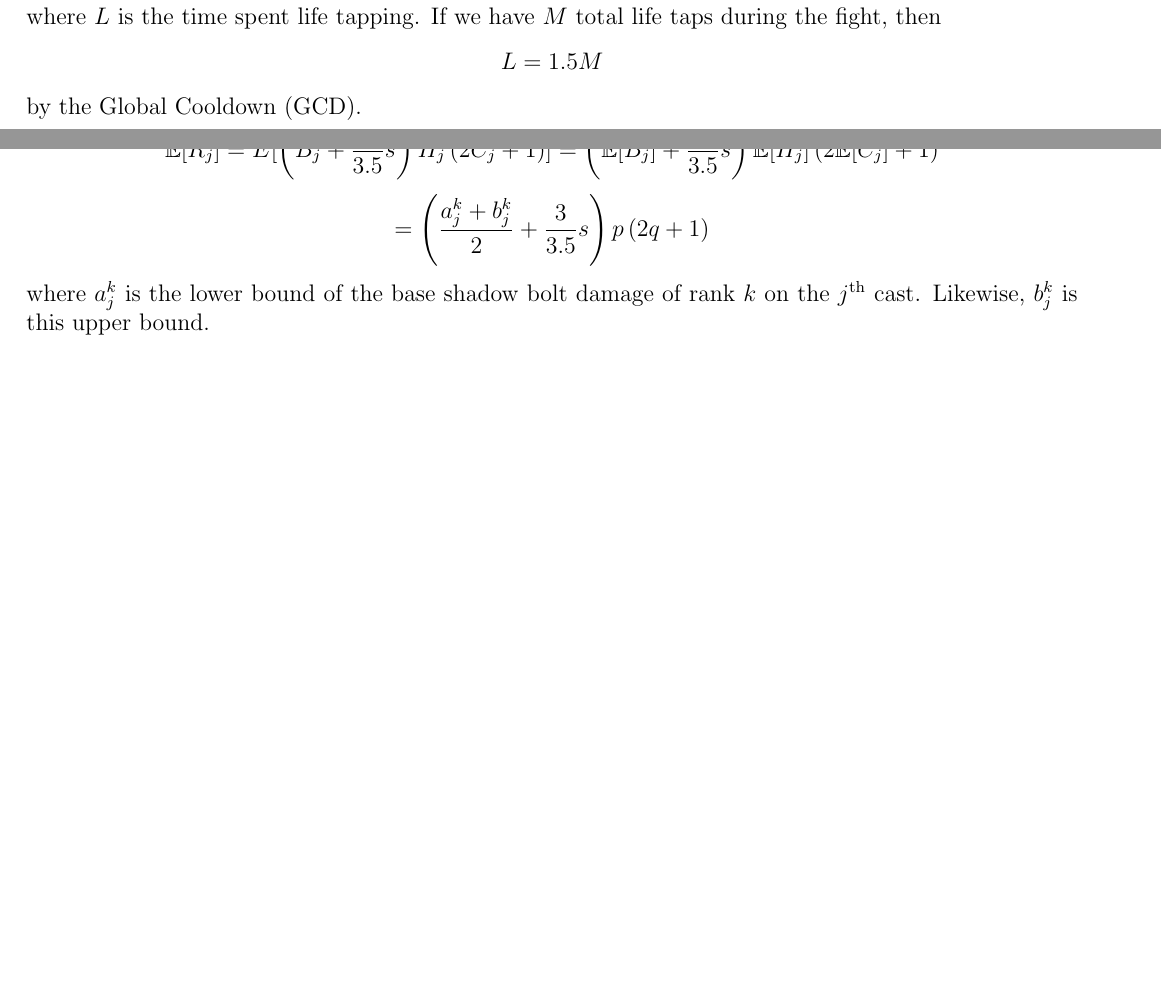
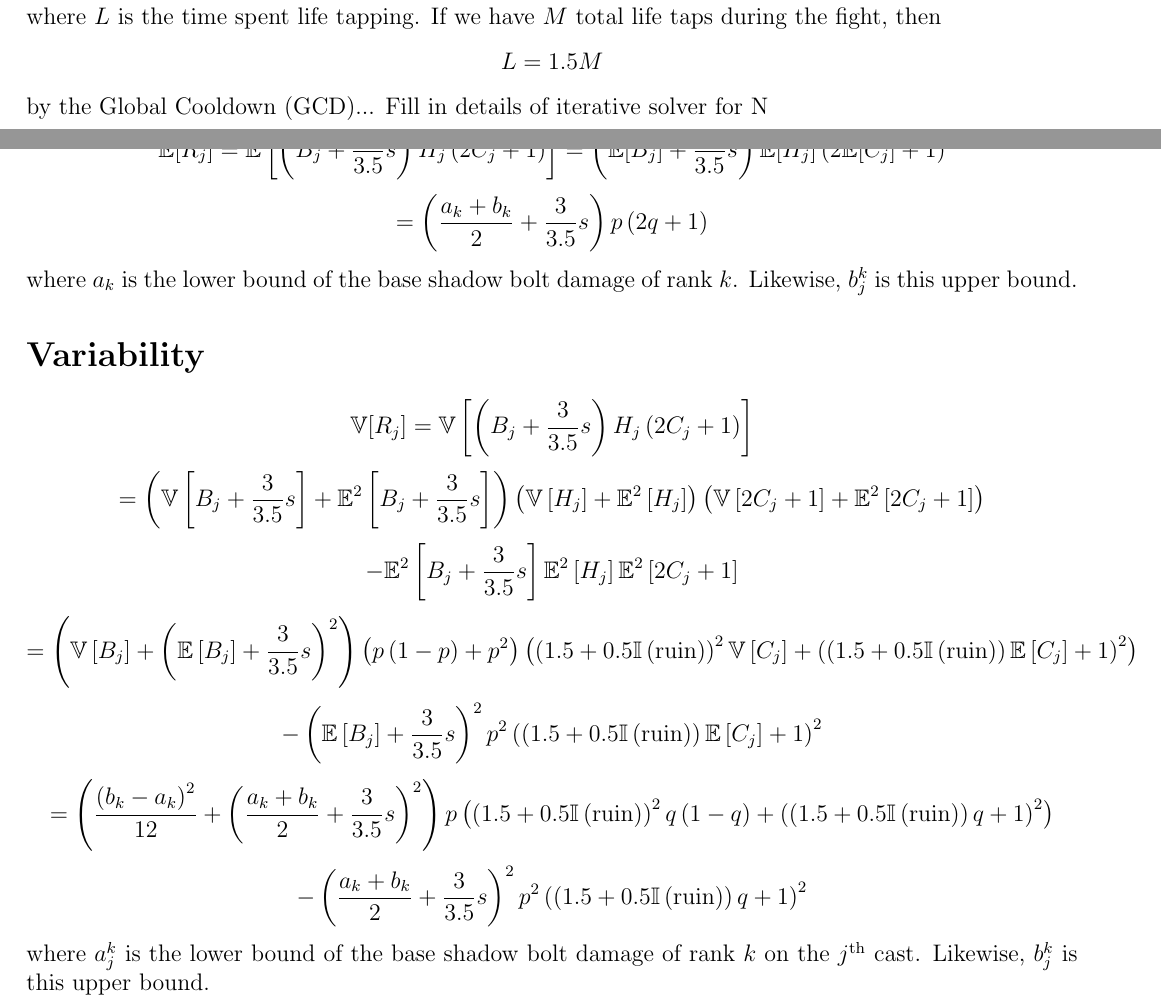
Before and after one commit to nocuous-guild/WarlockApp, a LaTeX document (Proof/main.tex, which reads Proof/0.tex): two parts of pages 1 and 2 of 2, joined at a grey line, cut so that both start at the same text, the shorter picture padded with empty space. Compiled offline with pdfLaTeX.

```diff
--- a/Proof/0.tex
+++ b/Proof/0.tex
@@ -54,18 +54,52 @@
 L = 1.5 M
 $$
 %
-by the Global Cooldown (GCD).
+by the Global Cooldown (GCD)... Fill in details of iterative solver for N
 
 
 
 \section*{Expected Value}
 %
 $$
-\E[R_j] = E[(B_j + \frac{3}{3.5} s) H_j (2 C_j + 1)]
+\E[R_j] = \E\left[ (B_j + \frac{3}{3.5} s) H_j (2 C_j + 1) \right]
 = (\E[B_j] + \frac{3}{3.5} s) \E[H_j] (2 \E[C_j] + 1)
 $$
 $$
-= (\frac{a_j^k + b_j^k}{2} + \frac{3}{3.5} s) p (2 q + 1)
+= (\frac{a_k + b_k}{2} + \frac{3}{3.5} s) p (2 q + 1)
+$$
+%
+where $a_k$ is the lower bound of the base shadow bolt damage of rank $k$. Likewise, $b_j^k$ is this upper bound.
+
+
+
+\section*{Variability}
+%
+$$
+\V[R_j] = \V\left[ (B_j + \frac{3}{3.5} s) H_j (2 C_j + 1) \right]
+$$
+$$
+= (\V\left[ B_j + \frac{3}{3.5} s \right] + \E^2\left[ B_j + \frac{3}{3.5} s \right])
+(\V\left[ H_j \right] + \E^2\left[ H_j \right])
+(\V\left[ 2 C_j + 1 \right] + \E^2\left[ 2 C_j + 1 \right])
+$$
+$$
+- \E^2\left[ B_j + \frac{3}{3.5} s \right] \E^2\left[ H_j \right] \E^2\left[ 2 C_j + 1 \right]
+$$
+$$
+= (\V\left[ B_j \right] + ( \E\left[ B_j \right] + \frac{3}{3.5} s)^2)
+(p (1 - p) + p^2)
+( (1.5 + 0.5 \mathbb{I}(\text{ruin}))^2 \V\left[ C_j \right] + ((1.5 + 0.5 \mathbb{I}(\text{ruin})) \E\left[ C_j \right] + 1)^2)
+$$
+$$
+- (\E\left[ B_j \right] + \frac{3}{3.5} s)^2 p^2 ((1.5 + 0.5 \mathbb{I}(\text{ruin})) \E\left[ C_j \right] + 1)^2
+$$
+$$
+= (\frac{(b_k-a_k)^2}{12} + ( \frac{a_k + b_k}{2} + \frac{3}{3.5} s)^2)
+p
+( (1.5 + 0.5 \mathbb{I}(\text{ruin}))^2 q (1 - q) + ((1.5 + 0.5 \mathbb{I}(\text{ruin})) q + 1)^2)
+$$
+$$
+- (\frac{a_k + b_k}{2} + \frac{3}{3.5} s)^2 p^2 ((1.5 + 0.5 \mathbb{I}(\text{ruin})) q + 1)^2
 $$
 %
 where $a_j^k$ is the lower bound of the base shadow bolt damage of rank $k$ on the $j^\text{th}$ cast. Likewise, $b_j^k$ is this upper bound.
```
Also changed, not shown: Proof/main.pdf, 8 other files.
